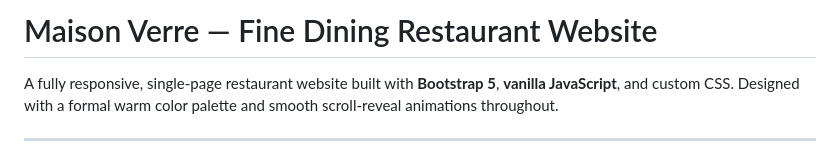
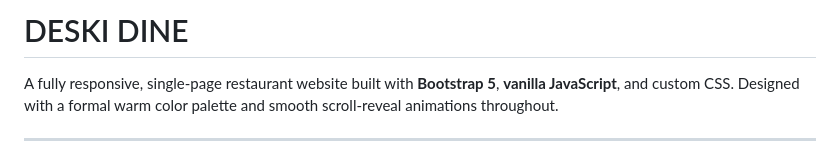
Before and after one commit to abdurDaily/deski_dine, a Markdown page: README.md, the part around the change. Drawn GitHub-style.

```diff
--- a/README.md
+++ b/README.md
@@ -1,4 +1,4 @@
-# Maison Verre — Fine Dining Restaurant Website
+# DESKI DINE
 
 A fully responsive, single-page restaurant website built with **Bootstrap 5**, **vanilla JavaScript**, and custom CSS. Designed with a formal warm color palette and smooth scroll-reveal animations throughout.
 
```
